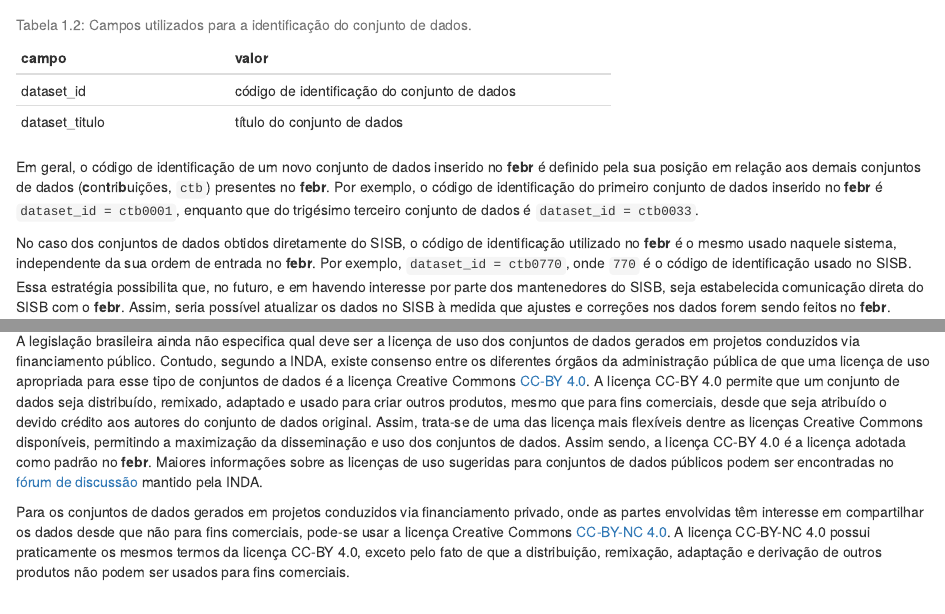
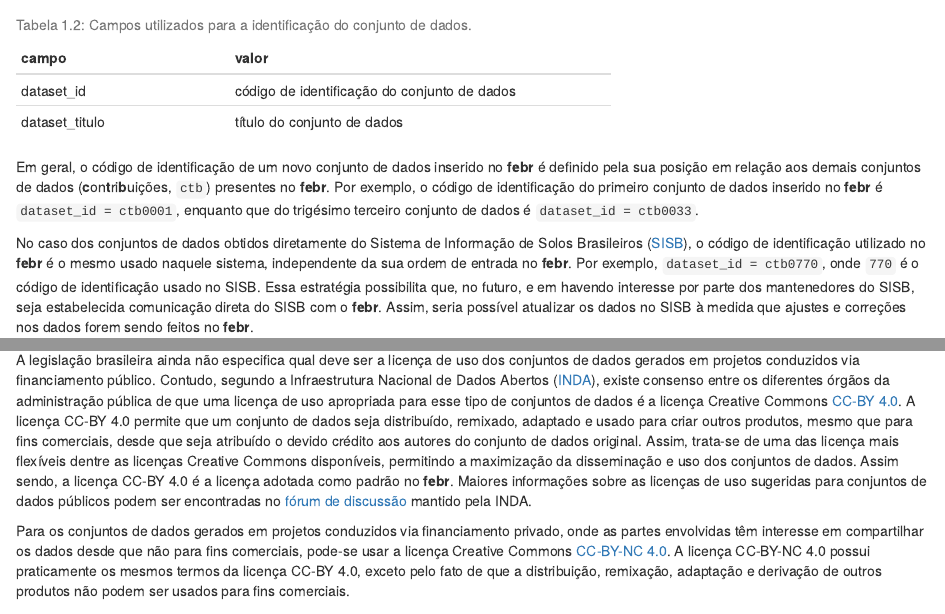
Before and after one commit to samuel-rosa/febr-book, an R Markdown document (04-conjunto-de-dados.Rmd): the page in a window 1100 px wide, from 720 px down, and a second part further down, joined at a grey line. Rendered offline with R 4.5, knitr and Pandoc, with nearby package versions; drawn as R Markdown's standard HTML page in place of the format the file asks for.

Commit message:
ortografia

```diff
--- a/04-conjunto-de-dados.Rmd
+++ b/04-conjunto-de-dados.Rmd
@@ -39,12 +39,9 @@ posição em relação aos demais conjuntos de dados (**c**on**t**ri**b**uiçõe
 Por exemplo, o código de identificação do primeiro conjunto de dados inserido no **febr** é
 `dataset_id = ctb0001`, enquanto que do trigésimo terceiro conjunto de dados é `dataset_id = ctb0033`.
 
-No caso dos conjuntos de dados obtidos diretamente do SISB, o código de identificação utilizado no **febr** é
-o mesmo usado naquele sistema, independente da sua ordem de entrada no **febr**. Por exemplo,
-`dataset_id = ctb0770`, onde `770` é o código de identificação usado no SISB. Essa estratégia possibilita que,
-no futuro, e em havendo interesse por parte dos mantenedores do SISB, seja estabelecida comunicação direta do
-SISB com o **febr**. Assim, seria possível atualizar os dados no SISB à medida que ajustes e correções nos
-dados forem sendo feitos no **febr**.
+No caso dos conjuntos de dados obtidos diretamente do Sistema de Informação de Solos Brasileiros ([SISB][sisb]), o código de identificação utilizado no **febr** é o mesmo usado naquele sistema, independente da sua ordem de entrada no **febr**. Por exemplo, `dataset_id = ctb0770`, onde `770` é o código de identificação usado no SISB. Essa estratégia possibilita que, no futuro, e em havendo interesse por parte dos mantenedores do SISB, seja estabelecida comunicação direta do SISB com o **febr**. Assim, seria possível atualizar os dados no SISB à medida que ajustes e correções nos dados forem sendo feitos no **febr**.
+
+[sisb]: https://www.sisolos.cnptia.embrapa.br/
 
 O segundo identificador de um conjunto de dados é o seu título -- `dataset_titulo` --, geralmente relacionado
 ao título do projeto, tese, dissertação, etc que o gerou. Em geral, é mais interessante usar um título
@@ -135,8 +132,9 @@ A licença de uso do conjunto de dados -- especificada usando o campo `dataset_l
 
 [cc]: https://br.creativecommons.org/licencas/
 
-A legislação brasileira ainda não especifica qual deve ser a licença de uso dos conjuntos de dados gerados em projetos conduzidos via financiamento público. Contudo, segundo a INDA, existe consenso entre os diferentes órgãos da administração pública de que uma licença de uso apropriada para esse tipo de conjuntos de dados é a licença Creative Commons [CC-BY 4.0][ccby]. A licença CC-BY 4.0 permite que um conjunto de dados seja distribuído, remixado, adaptado e usado para criar outros produtos, mesmo que para fins comerciais, desde que seja atribuído o devido crédito aos autores do conjunto de dados original. Assim, trata-se de uma das licença mais flexíveis dentre as licenças Creative Commons disponíveis, permitindo a maximização da disseminação e uso dos conjuntos de dados. Assim sendo, a licença CC-BY 4.0 é a licença adotada como padrão no **febr**. Maiores informações sobre as licenças de uso sugeridas para conjuntos de dados públicos podem ser encontradas no [fórum de discussão][indaforum] mantido pela INDA.
+A legislação brasileira ainda não especifica qual deve ser a licença de uso dos conjuntos de dados gerados em projetos conduzidos via financiamento público. Contudo, segundo a Infraestrutura Nacional de Dados Abertos ([INDA][inda]), existe consenso entre os diferentes órgãos da administração pública de que uma licença de uso apropriada para esse tipo de conjuntos de dados é a licença Creative Commons [CC-BY 4.0][ccby]. A licença CC-BY 4.0 permite que um conjunto de dados seja distribuído, remixado, adaptado e usado para criar outros produtos, mesmo que para fins comerciais, desde que seja atribuído o devido crédito aos autores do conjunto de dados original. Assim, trata-se de uma das licença mais flexíveis dentre as licenças Creative Commons disponíveis, permitindo a maximização da disseminação e uso dos conjuntos de dados. Assim sendo, a licença CC-BY 4.0 é a licença adotada como padrão no **febr**. Maiores informações sobre as licenças de uso sugeridas para conjuntos de dados públicos podem ser encontradas no [fórum de discussão][indaforum] mantido pela INDA.
 
+[inda]: http://wiki.dados.gov.br/
 [ccby]: https://creativecommons.org/licenses/by/4.0/
 [indaforum]: https://groups.google.com/forum/#!forum/inda-br
 
```
Also changed, not shown: 05-observacoes-no-espaco-e-no-tempo.Rmd (+3 -1 lines), 06-amostras-de-camadas-e-horizontes.Rmd (line endings or trailing spaces).
